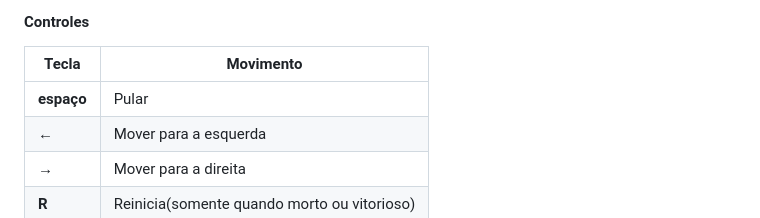
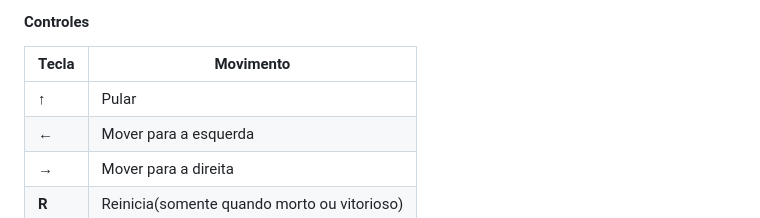
Before and after one commit to elc117/game-2024b-nicholas, a Markdown page: README.md, the part around the change. GitHub-like rendering.

```diff
--- a/README.md
+++ b/README.md
@@ -10,7 +10,7 @@ O objetivo do jogo é pular em plataformas que representam as respostas para a p
 #### Controles
 | Tecla      | Movimento          |
 |------------|--------------------|
-| **espaço**      | Pular    |
+| **↑**      | Pular    |
 | **←**      | Mover para a esquerda |
 | **→**      | Mover para a direita |
 |**R**|Reinicia(somente quando morto ou vitorioso)|
```
